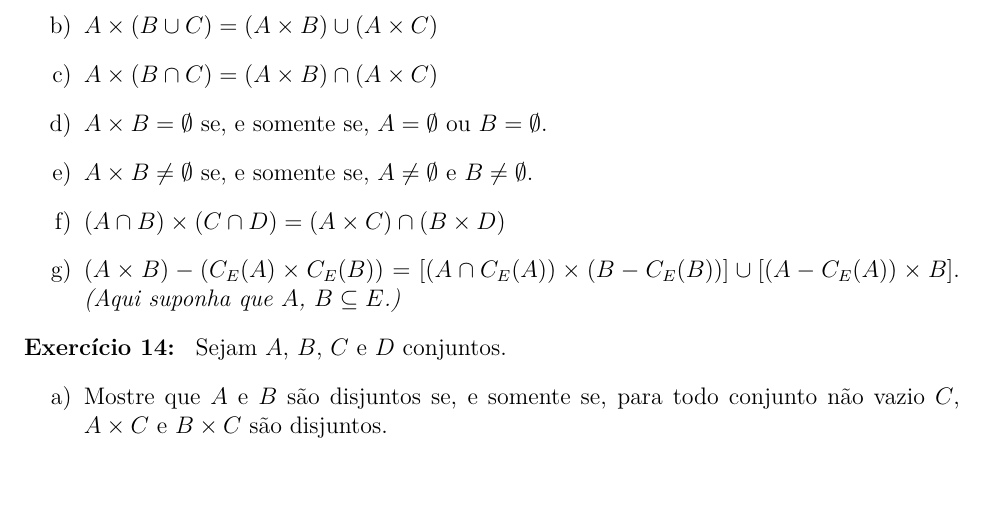
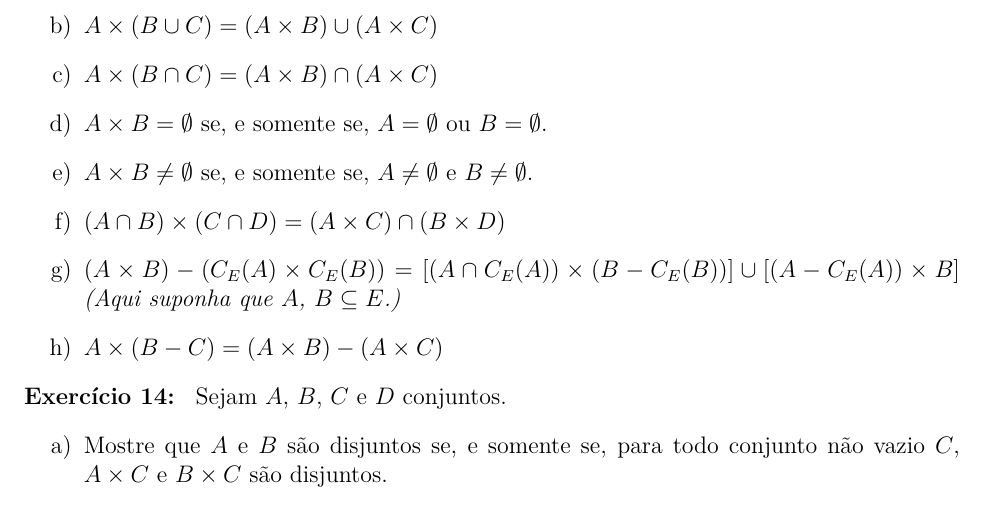
Before and after one commit to jfreitasunb/Algebra-1, a LaTeX problem sheet (listas/lista_semana_03.tex): part of page 4 of 4, cut so that both start at the same text, the shorter picture padded with empty space. Compiled offline with XeLaTeX.

Commit message:
Exercício sobre produto cartesiano e diferença de conjuntos.

```diff
--- a/listas/lista_semana_03.tex
+++ b/listas/lista_semana_03.tex
@@ -242,7 +242,9 @@ Agora considerando os conjuntos $A$, $B$ e $C$ verifique se as seguintes proprie
 
     \item $(A \cap B) \times (C \cap D) = (A \times C) \cap (B \times D)$
 
-    \item $(A \times B) - (C_E(A) \times C_E(B)) = [(A \cap C_E(A)) \times (B - C_E(B))] \cup [(A - C_E(A)) \times B].$  \textit{(Aqui suponha que $A$, $B \sub E$.)}
+    \item $(A \times B) - (C_E(A) \times C_E(B)) = [(A \cap C_E(A)) \times (B - C_E(B))] \cup [(A - C_E(A)) \times B]$  \textit{(Aqui suponha que $A$, $B \sub E$.)}
+
+    \item $A \times (B - C) = (A \times B) - (A \times C)$
 \end{enumerate}
 
 \questao{} Sejam $A$, $B$, $C$ e $D$ conjuntos.
```
